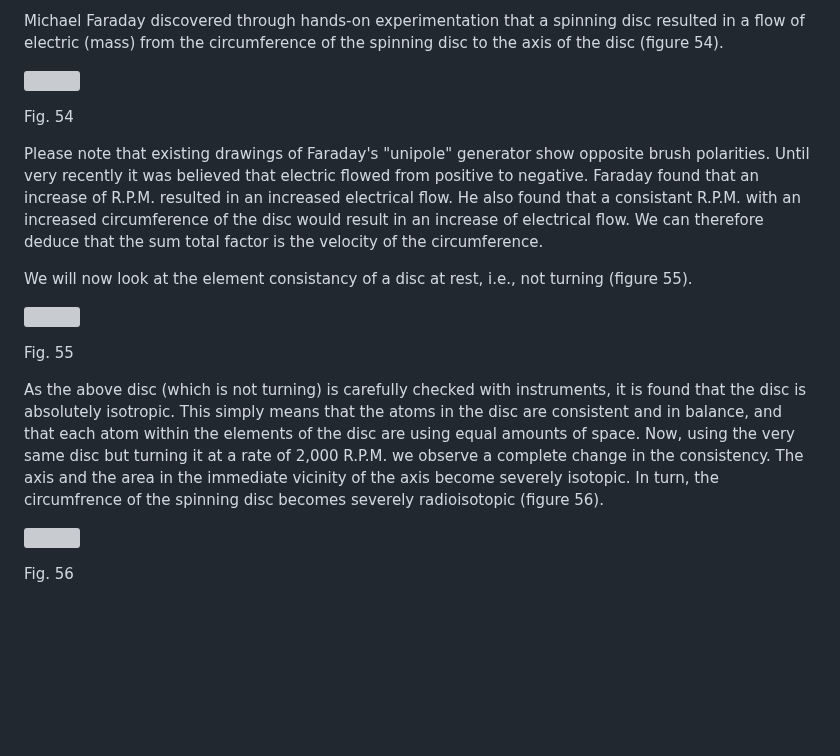
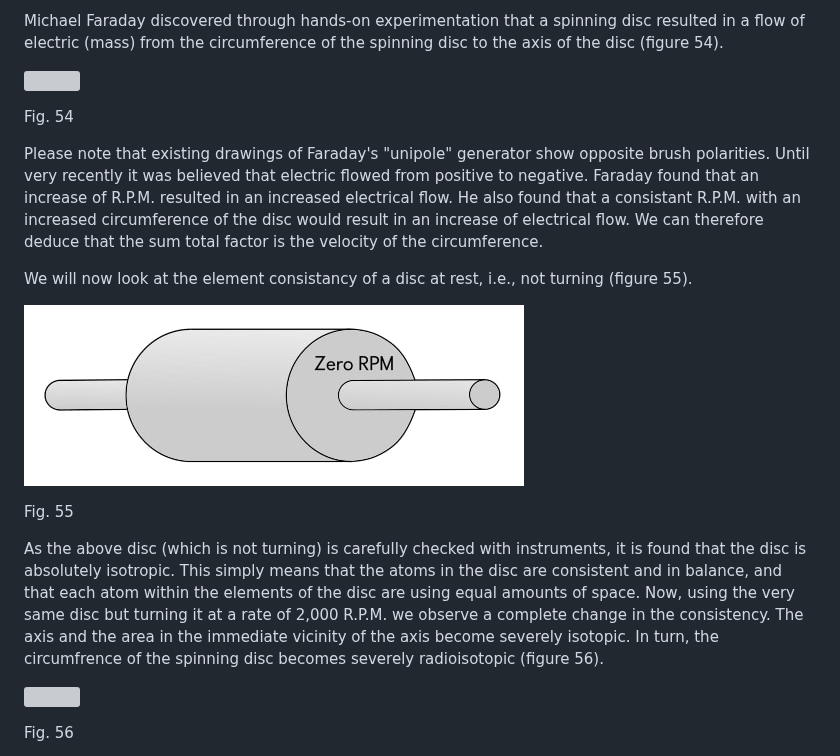
Before and after one commit to LloydBZirbes/theory-of-falling-bodies, a Markdown page: 4__falling_bodies_pt2.md, the part around one of its changes. Rendered like a GitHub page; blank space fills up the shorter version; grey boxes are pictures that could not be loaded.

```diff
--- a/4__falling_bodies_pt2.md
+++ b/4__falling_bodies_pt2.md
@@ -105,7 +105,7 @@ Please note that existing drawings of Faraday's "unipole" generator show opposit
 We will now look at the element consistancy of a disc at rest, i.e., not turning (figure 55).
 
 
-![](/img/fig55.png)
+![](/img/fig55.jpg)
 
 Fig. 55
 
```
Also changed, not shown: other parts of 4__falling_bodies_pt2.md (+7 -7 lines), 1__falling_bodies_pt1.md (+7 -7 lines).
